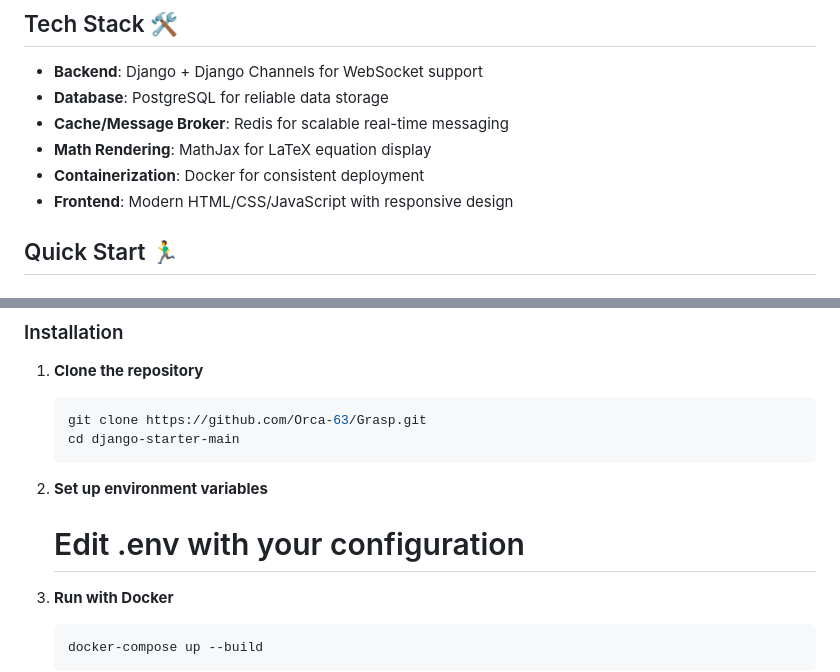
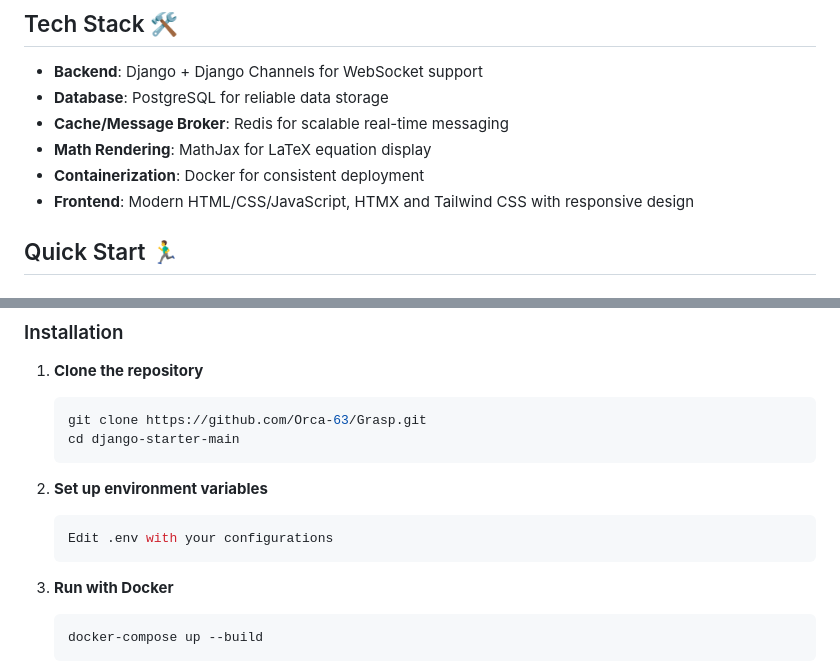
Before and after one commit to Orca-63/Grasp, a Markdown page: README.md, 2 parts joined by grey strips. GitHub-like rendering.

````diff
--- a/README.md
+++ b/README.md
@@ -38,7 +38,7 @@ A real-time collaborative learning platform that brings students together for se
 - **Cache/Message Broker**: Redis for scalable real-time messaging
 - **Math Rendering**: MathJax for LaTeX equation display
 - **Containerization**: Docker for consistent deployment
-- **Frontend**: Modern HTML/CSS/JavaScript with responsive design
+- **Frontend**: Modern HTML/CSS/JavaScript, HTMX and Tailwind CSS with responsive design
 
 ## Quick Start 🏃‍♂️
 
@@ -57,9 +57,9 @@ A real-time collaborative learning platform that brings students together for se
    ```
 
 2. **Set up environment variables**
-
-   # Edit .env with your configuration
-
+   ```bash
+   Edit .env with your configurations
+   ```
 
 3. **Run with Docker**
    ```bash
````
